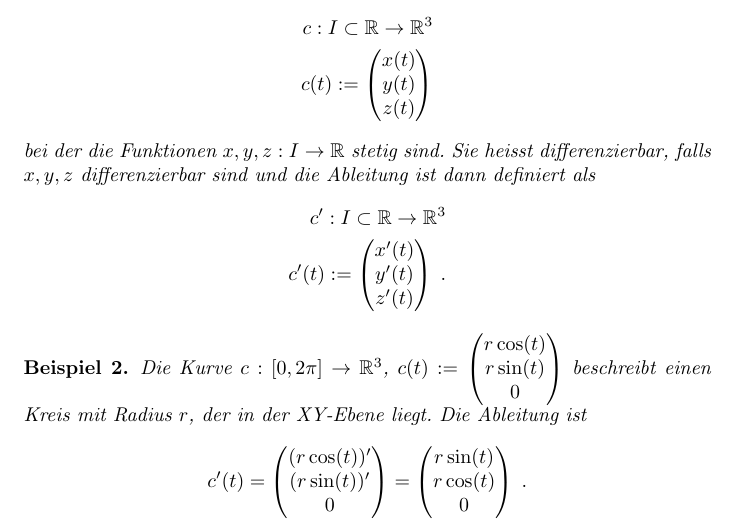
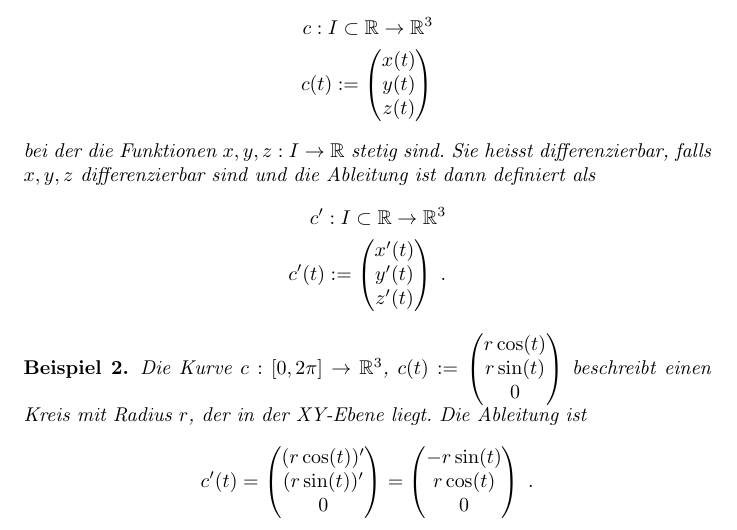
Before and after one commit to johannes-riesterer/computergrafik_skript, a LaTeX document (computergrafik.tex, which reads content/20_bend_surface_mesh.tex): part of page 24 of 31, cut so that both start at the same text. Compiled offline with pdfLaTeX.

Commit message:
Fix curve differentiation

```diff
--- a/content/20_bend_surface_mesh.tex
+++ b/content/20_bend_surface_mesh.tex
@@ -246,7 +246,7 @@ Die Kurve
 $c : [0, 2\pi]  \to  \mathbb{R}^3$, $c(t) :=  \begin{pmatrix} r \cos(t) \\ r  \sin(t) \\  0 \end{pmatrix}$
 beschreibt einen Kreis mit Radius $r$, der in der XY-Ebene liegt. Die Ableitung ist
 \begin{align*}
-c'(t) =  \begin{pmatrix} (r \cos(t))' \\  (r\sin(t))' \\  0 \end{pmatrix} = \begin{pmatrix} r \sin(t) \\ r \cos(t) \\  0 \end{pmatrix} \;.
+c'(t) =  \begin{pmatrix} (r \cos(t))' \\  (r\sin(t))' \\  0 \end{pmatrix} = \begin{pmatrix} -r \sin(t) \\ r \cos(t) \\  0 \end{pmatrix} \;.
 \end{align*}
 \end{Beispiel}
 
```
